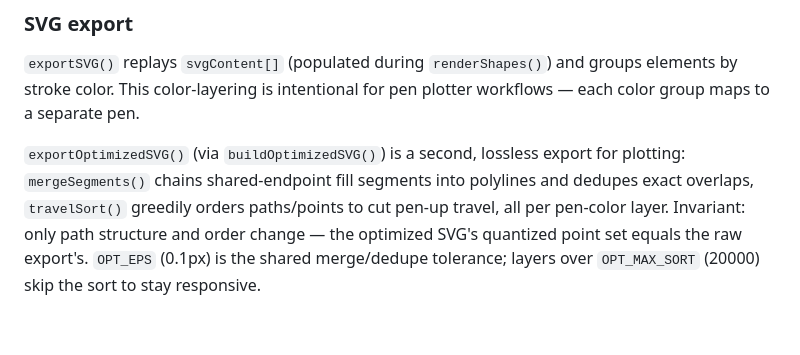
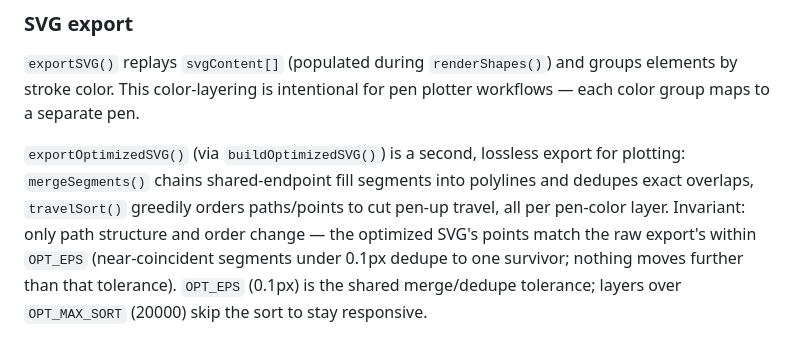
Before and after one commit to lukaszlysakowski/redaction-plotter, a Markdown page: CLAUDE.md, the part around the change. GitHub-like rendering.

Commit message:
docs: scope the lossless invariant to OPT_EPS tolerance
Final-review polish: CLAUDE.md said the optimized SVG's point set 'equals'
the raw export's; near-coincident segments within OPT_EPS (0.1px) dedupe to a
single survivor, so points match within that tolerance, not exactly.

Co-Authored-By: Claude Opus 4.8 <noreply@anthropic.com>

```diff
--- a/CLAUDE.md
+++ b/CLAUDE.md
@@ -64,6 +64,7 @@ Each fill style in `renderShapes()` calls a generator function that returns an a
 `exportOptimizedSVG()` (via `buildOptimizedSVG()`) is a second, lossless export for plotting:
 `mergeSegments()` chains shared-endpoint fill segments into polylines and dedupes exact overlaps,
 `travelSort()` greedily orders paths/points to cut pen-up travel, all per pen-color layer. Invariant:
-only path structure and order change — the optimized SVG's quantized point set equals the raw
-export's. `OPT_EPS` (0.1px) is the shared merge/dedupe tolerance; layers over `OPT_MAX_SORT` (20000)
-skip the sort to stay responsive.
+only path structure and order change — the optimized SVG's points match the raw export's within
+`OPT_EPS` (near-coincident segments under 0.1px dedupe to one survivor; nothing moves further than
+that tolerance). `OPT_EPS` (0.1px) is the shared merge/dedupe tolerance; layers over `OPT_MAX_SORT`
+(20000) skip the sort to stay responsive.
```
